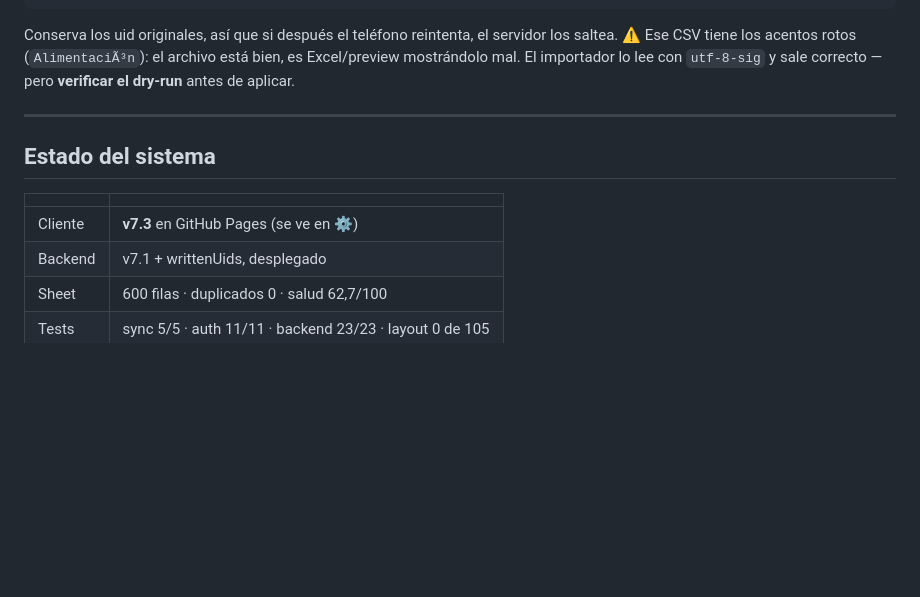
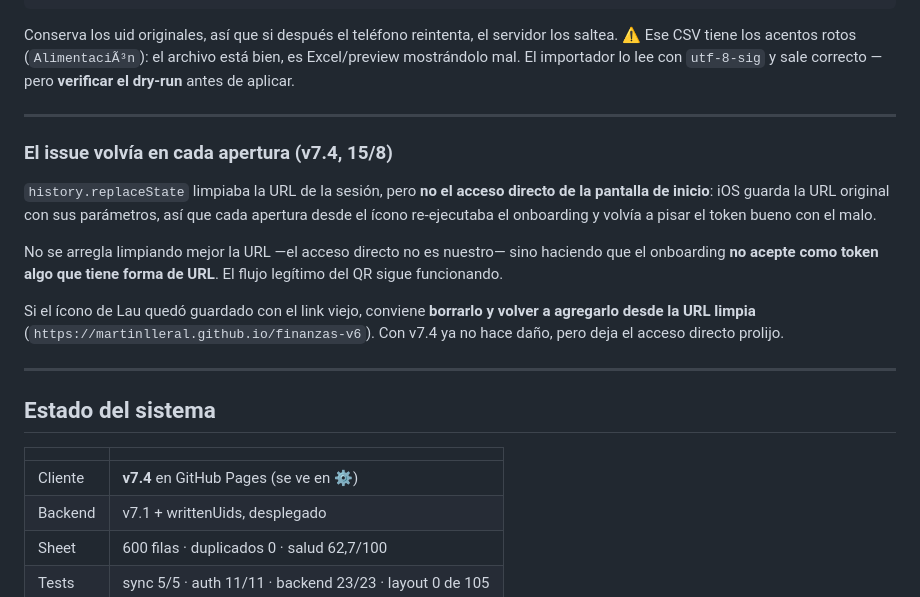
Before and after one commit to martinlleral/finanzas-v6, a Markdown page: HANDOFF.md, the part around the change. GitHub-like rendering; blank space fills up the shorter version.

Commit message:
HANDOFF: el issue que volvía en cada apertura
Co-Authored-By: Claude Opus 5 (1M context) <noreply@anthropic.com>

```diff
--- a/HANDOFF.md
+++ b/HANDOFF.md
@@ -46,11 +46,28 @@ con `utf-8-sig` y sale correcto — pero **verificar el dry-run** antes de aplic
 
 ---
 
+### El issue volvía en cada apertura (v7.4, 15/8)
+
+`history.replaceState` limpiaba la URL de la sesión, pero **no el acceso
+directo de la pantalla de inicio**: iOS guarda la URL original con sus
+parámetros, así que cada apertura desde el ícono re-ejecutaba el onboarding y
+volvía a pisar el token bueno con el malo.
+
+No se arregla limpiando mejor la URL —el acceso directo no es nuestro— sino
+haciendo que el onboarding **no acepte como token algo que tiene forma de
+URL**. El flujo legítimo del QR sigue funcionando.
+
+Si el ícono de Lau quedó guardado con el link viejo, conviene **borrarlo y
+volver a agregarlo desde la URL limpia** (`https://martinlleral.github.io/finanzas-v6`).
+Con v7.4 ya no hace daño, pero deja el acceso directo prolijo.
+
+---
+
 ## Estado del sistema
 
 | | |
 |---|---|
-| Cliente | **v7.3** en GitHub Pages (se ve en ⚙️) |
+| Cliente | **v7.4** en GitHub Pages (se ve en ⚙️) |
 | Backend | v7.1 + writtenUids, desplegado |
 | Sheet | 600 filas · duplicados 0 · salud 62,7/100 |
 | Tests | sync 5/5 · auth 11/11 · backend 23/23 · layout 0 de 105 |
```
